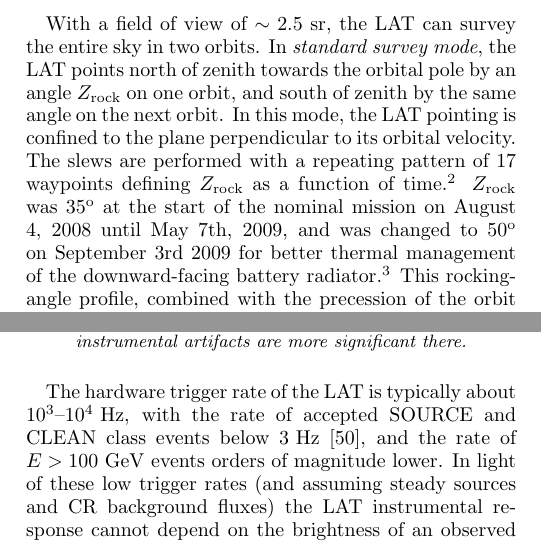
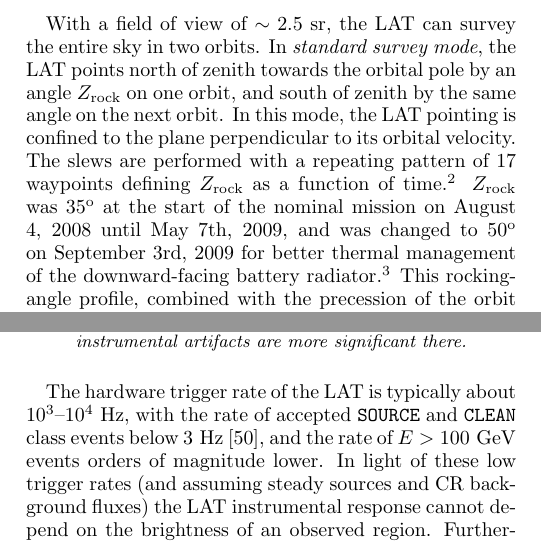
Before and after one commit to dfink/systematics, a LaTeX paper (tex/systematics.tex): two parts of the columns of pages 2 and 3 of 14, joined at a grey line, cut so that both start at the same text. Compiled offline with pdfLaTeX.

```diff
--- a/tex/systematics.tex
+++ b/tex/systematics.tex
@@ -379,7 +379,7 @@
 The effective dates and times for each profile are provided.
 } \zrock\ was $35\degree$ at the start of the nominal
 mission on August 4, 2008 until May 7th, 2009, and was
-changed to $50\degree$ on September 3rd 2009 for better
+changed to $50\degree$ on September 3rd, 2009 for better
 thermal management of the downward-facing battery
 radiator.\footnote{Various profiles with rocking angle
 39$\degree$, 40$\degree$, and 45$\degree$ respectively have
@@ -540,7 +540,7 @@
 
 The hardware trigger rate of the LAT is typically
 about $10^3$--$10^4\Hz$, with the rate of
-accepted SOURCE and CLEAN class events below
+accepted \texttt{SOURCE} and \texttt{CLEAN} class events below
 $3\Hz$~\citep{collaboration:2012kca}, and the rate of $E>100\GeV$ events
 orders of magnitude lower. In light of these low trigger rates
 (and assuming steady sources and CR background fluxes) the
```
Also changed, not shown: tex/systematics.tex (4 more changed lines).
